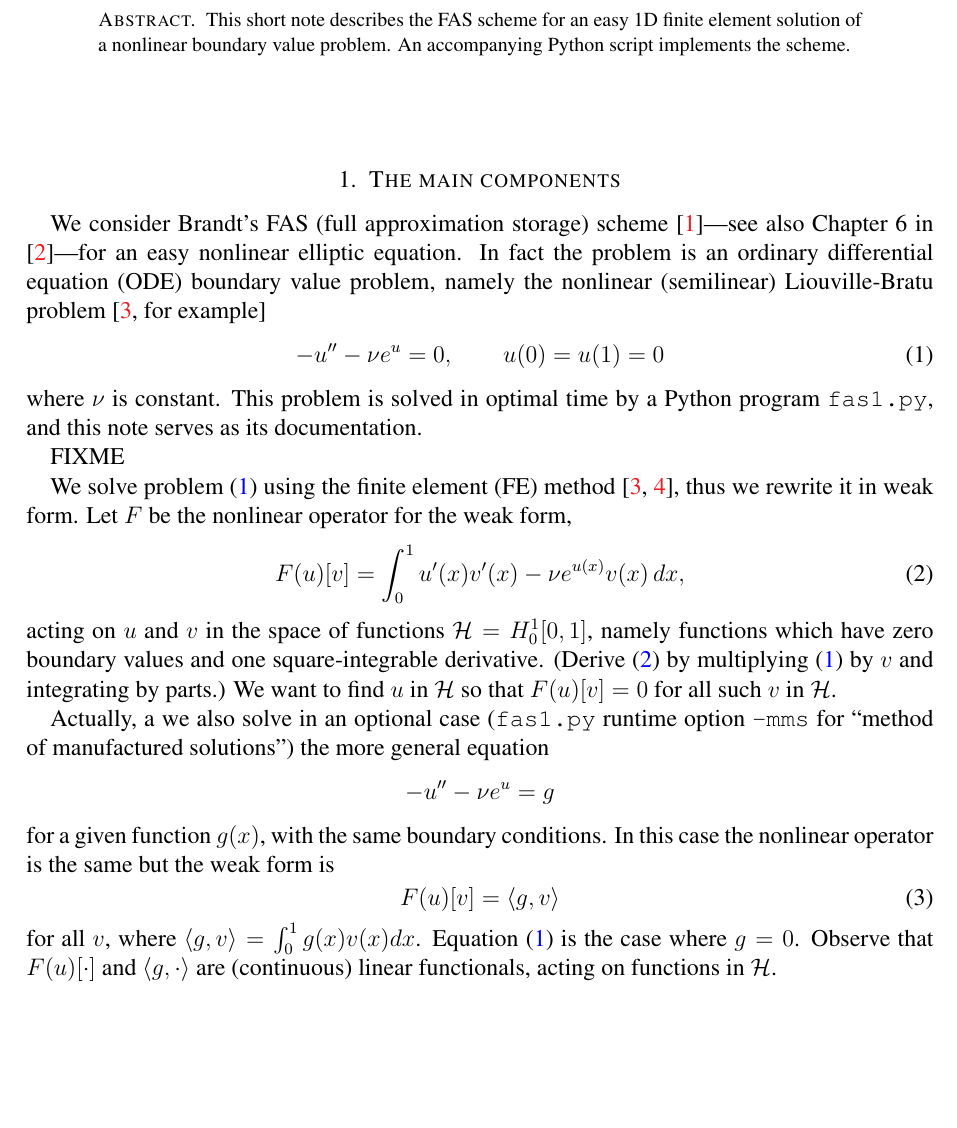
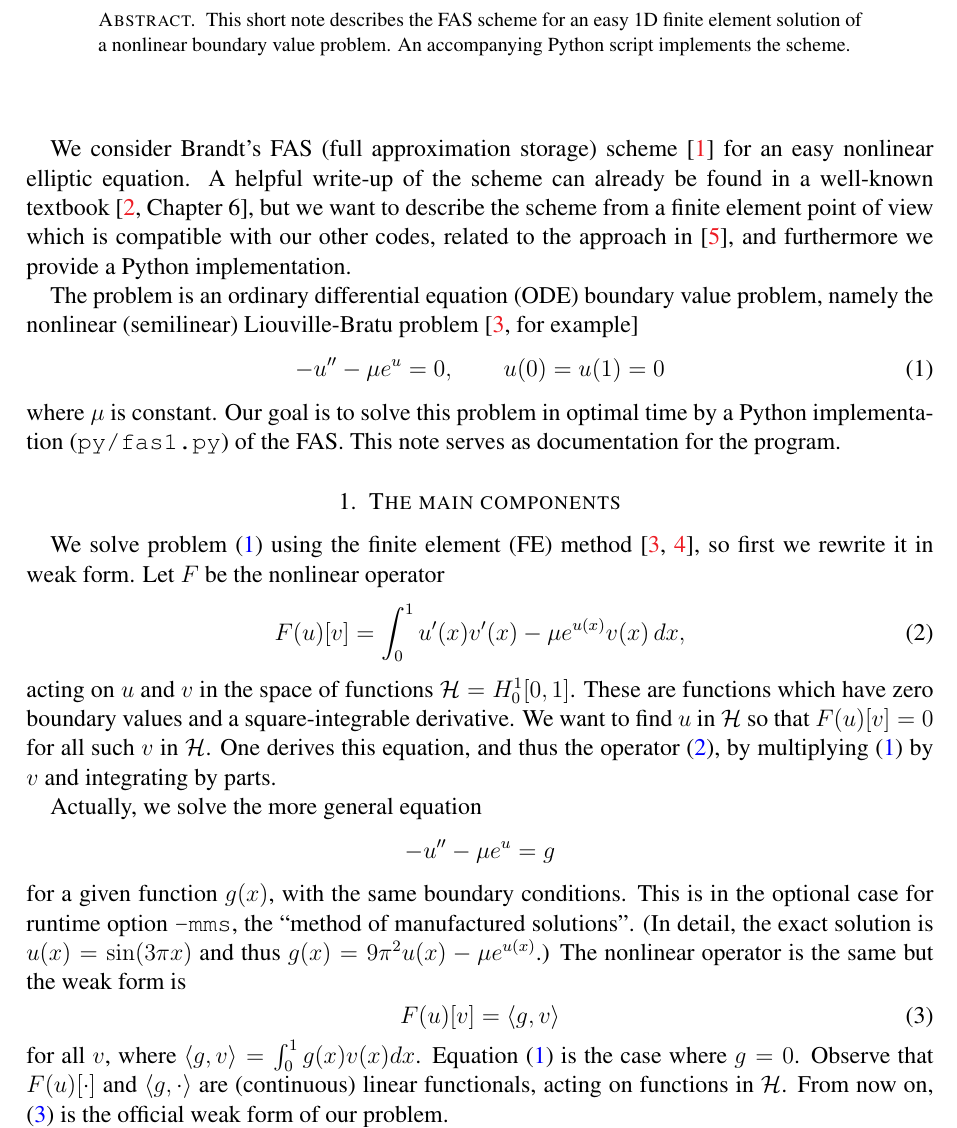
Before and after one commit to bueler/mg-glaciers, a LaTeX paper (fas/fas.tex): part of page 1 of 3 before the commit and part of page 1 of 4 after it, cut so that both start at the same text, the shorter picture padded with empty space. Compiled offline with pdfLaTeX.

Commit message:
Various edits.  Convert "nu" to "mu".

```diff
--- a/fas/fas.tex
+++ b/fas/fas.tex
@@ -62,27 +62,28 @@ urlcolor=black    % ...
 \thispagestyle{empty}
 \bigskip
 
+We consider Brandt's FAS (full approximation storage) scheme \cite{Brandt1977} for an easy nonlinear elliptic equation.  A helpful write-up of the scheme can already be found in a well-known textbook \cite[Chapter 6]{Briggsetal2000}, but we want to describe the scheme from a finite element point of view which is compatible with our other codes, related to the approach in \cite{GraeserKornhuber2009}, and furthermore we provide a Python implementation.
+
+The problem is an ordinary differential equation (ODE) boundary value problem, namely the nonlinear (semilinear) Liouville-Bratu problem \cite[for example]{Bueler2021}
+\begin{equation}
+  -u'' - \mu e^u = 0,  \qquad u(0) = u(1) = 0  \label{liouvillebratu}
+\end{equation}
+where $\mu$ is constant.  Our goal is to solve this problem in optimal time by a Python implementation (\texttt{py/fas1.py}) of the FAS.  This note serves as documentation for the program.
+
+
 \section{The main components}
 
-We consider Brandt's FAS (full approximation storage) scheme \cite{Brandt1977}---see also Chapter 6 in \cite{Briggsetal2000}---for an easy nonlinear elliptic equation.  In fact the problem is an ordinary differential equation (ODE) boundary value problem, namely the nonlinear (semilinear) Liouville-Bratu problem \cite[for example]{Bueler2021}
+We solve problem \eqref{liouvillebratu} using the finite element (FE) method \cite{Bueler2021,Elmanetal2014}, so first we rewrite it in weak form.  Let $F$ be the nonlinear operator
 \begin{equation}
-  -u'' - \nu e^u = 0,  \qquad u(0) = u(1) = 0  \label{liouvillebratu}
+  F(u)[v] = \int_0^1 u'(x) v'(x) - \mu e^{u(x)} v(x)\, dx,  \label{operator}
 \end{equation}
-where $\nu$ is constant.  This problem is solved in optimal time by a Python program \texttt{fas1.py}, and this note serves as its documentation.
+acting on $u$ and $v$ in the space of functions $\mathcal{H}=H_0^1[0,1]$.  These are functions which have zero boundary values and a square-integrable derivative.  We want to find $u$ in $\mathcal{H}$ so that $F(u)[v] = 0$ for all such $v$ in $\mathcal{H}$.  One derives this equation, and thus the operator \eqref{operator}, by multiplying \eqref{liouvillebratu} by $v$ and integrating by parts.
 
-FIXME
-
-We solve problem \eqref{liouvillebratu} using the finite element (FE) method \cite{Bueler2021,Elmanetal2014}, thus we rewrite it in weak form.  Let $F$ be the nonlinear operator for the weak form,
-\begin{equation}
-  F(u)[v] = \int_0^1 u'(x) v'(x) - \nu e^{u(x)} v(x)\, dx,  \label{operator}
-\end{equation}
-acting on $u$ and $v$ in the space of functions $\mathcal{H}=H_0^1[0,1]$, namely functions which have zero boundary values and one square-integrable derivative.  (Derive \eqref{operator} by multiplying \eqref{liouvillebratu} by $v$ and integrating by parts.)  We want to find $u$ in $\mathcal{H}$ so that $F(u)[v] = 0$ for all such $v$ in $\mathcal{H}$.
-
-Actually, a we also solve in an optional case (\texttt{fas1.py} runtime option \texttt{-mms} for ``method of manufactured solutions'') the more general equation
-  $$-u'' - \nu e^u = g$$
-for a given function $g(x)$, with the same boundary conditions.  In this case the nonlinear operator is the same but the weak form is
+Actually, we solve the more general equation
+  $$-u'' - \mu e^u = g$$
+for a given function $g(x)$, with the same boundary conditions.  This is in the optional case for runtime option \texttt{-mms}, the ``method of manufactured solutions''.  (In detail, the exact solution is $u(x)=\sin(3\pi x)$ and thus $g(x)=9\pi^2 u(x)-\mu e^{u(x)}$.)  The nonlinear operator is the same but the weak form is
 \begin{equation}
   F(u)[v] = \ip{g}{v} \label{weakform}
 \end{equation}
-for all $v$, where $\ip{g}{v} = \int_0^1 g(x) v(x) dx$.  Equation \eqref{liouvillebratu} is the case where $g=0$.  Observe that $F(u)[\cdot]$ and $\ip{g}{\cdot}$ are (continuous) linear functionals, acting on functions in $\mathcal{H}$.
+for all $v$, where $\ip{g}{v} = \int_0^1 g(x) v(x) dx$.  Equation \eqref{liouvillebratu} is the case where $g=0$.  Observe that $F(u)[\cdot]$ and $\ip{g}{\cdot}$ are (continuous) linear functionals, acting on functions in $\mathcal{H}$.  From now on, \eqref{weakform} is the official weak form of our problem.
 
```
Also changed, not shown: fas/fas.tex (26 more changed lines), 1 other file.
